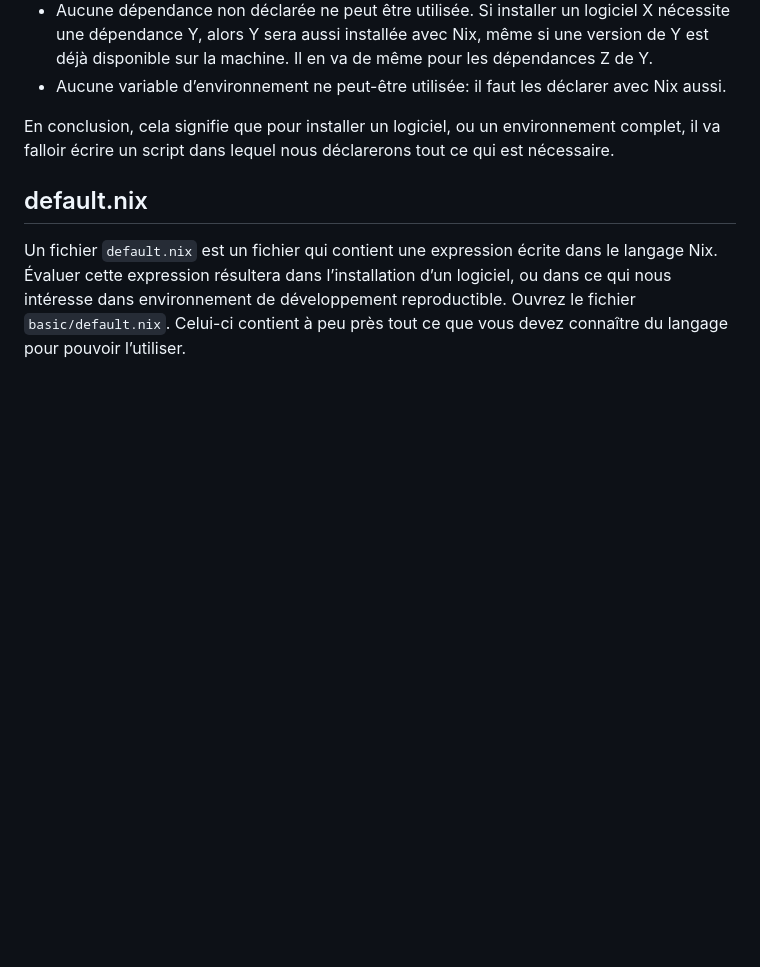
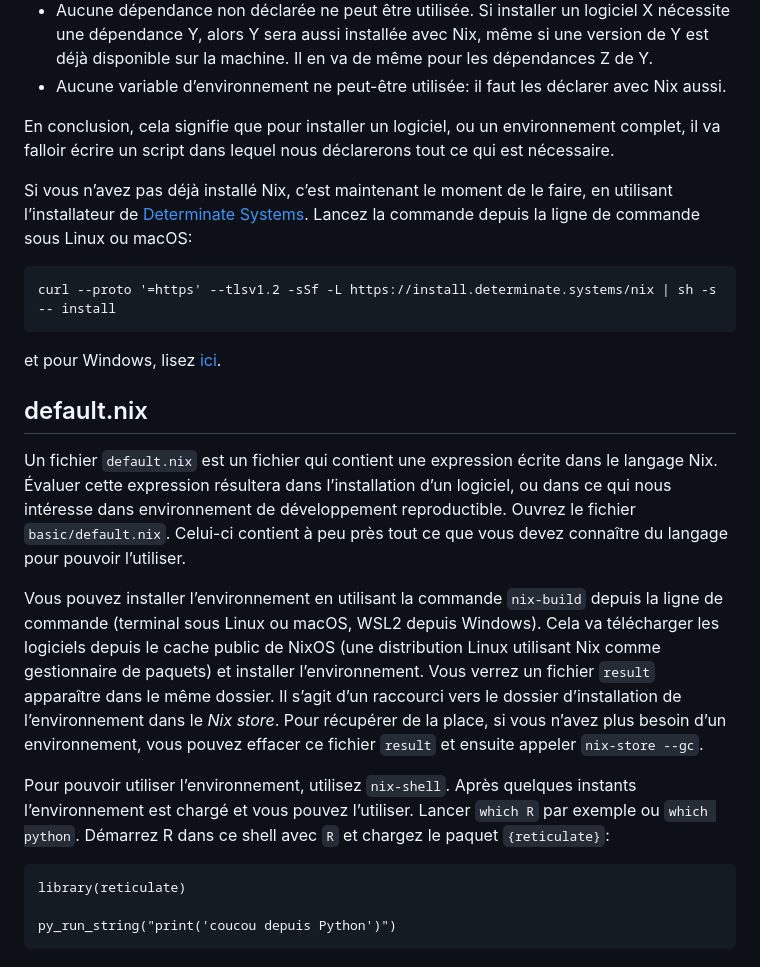
Before and after one commit to b-rodrigues/rr_2024, a Markdown page: tuto/readme.md, the part around the change. Drawn GitHub-style; blank space fills up the shorter version.

````diff
--- a/tuto/readme.md
+++ b/tuto/readme.md
@@ -65,9 +65,35 @@ Pour réaliser cela, Nix installe les logiciels "à sa façon":
 En conclusion, cela signifie que pour installer un logiciel, ou un environnement complet, il va falloir écrire un
 script dans lequel nous déclarerons tout ce qui est nécessaire.
 
+Si vous n’avez pas déjà installé Nix, c’est maintenant le moment de le faire, en utilisant l’installateur
+de [Determinate Systems](https://github.com/DeterminateSystems/nix-installer). Lancez la commande depuis
+la ligne de commande sous Linux ou macOS:
+```
+curl --proto '=https' --tlsv1.2 -sSf -L https://install.determinate.systems/nix | sh -s -- install
+```
+
+et pour Windows, lisez [ici](https://github.com/DeterminateSystems/nix-installer?tab=readme-ov-file#in-wsl2).
+
 ## default.nix
 
 Un fichier `default.nix` est un fichier qui contient une expression écrite dans le langage Nix. Évaluer cette
 expression résultera dans l’installation d’un logiciel, ou dans ce qui nous intéresse dans environnement
 de développement reproductible. Ouvrez le fichier `basic/default.nix`. Celui-ci contient à peu près tout ce
 que vous devez connaître du langage pour pouvoir l’utiliser.
+
+Vous pouvez installer l’environnement en utilisant la commande `nix-build` depuis la ligne de commande
+(terminal sous Linux ou macOS, WSL2 depuis Windows). Cela va télécharger les logiciels depuis le cache
+public de NixOS (une distribution Linux utilisant Nix comme gestionnaire de paquets) et installer
+l’environnement. Vous verrez un fichier `result` apparaître dans le même dossier. Il s’agit d’un raccourci
+vers le dossier d’installation de l’environnement dans le *Nix store*. Pour récupérer de la place, si vous
+n’avez plus besoin d’un environnement, vous pouvez effacer ce fichier `result` et ensuite appeler `nix-store --gc`.
+
+Pour pouvoir utiliser l’environnement, utilisez `nix-shell`. Après quelques instants l’environnement est chargé
+et vous pouvez l’utiliser. Lancer `which R` par exemple ou `which python`. Démarrez R dans ce shell avec `R`
+et chargez le paquet `{reticulate}`:
+
+```
+library(reticulate)
+
+py_run_string("print('coucou depuis Python')")
+```
````
